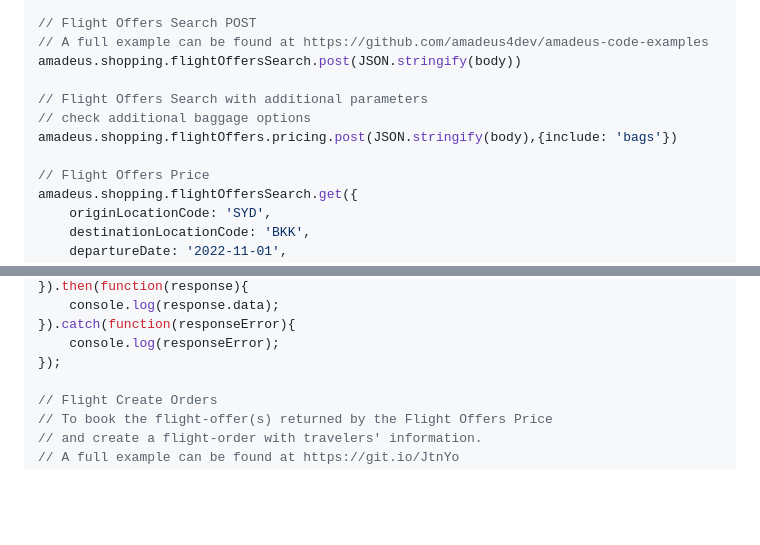
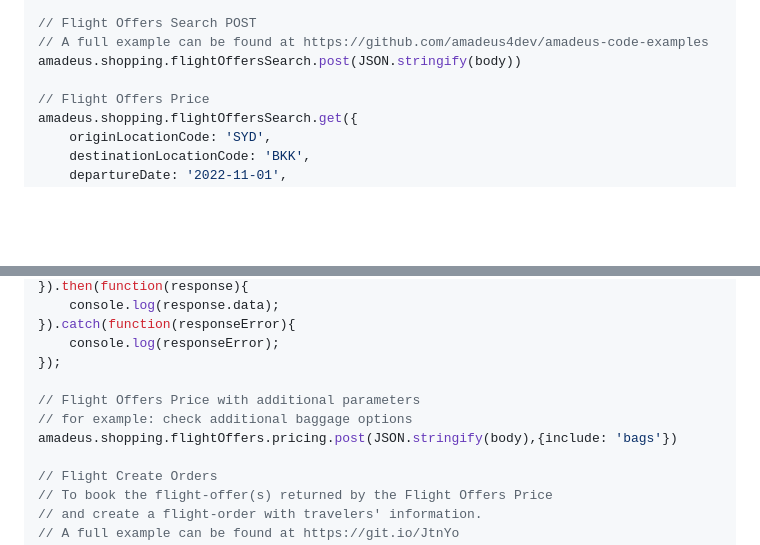
Before and after one commit to amadeus4dev/amadeus-node, a Markdown page: README.md, 2 parts joined by grey strips. GitHub-like rendering; blank space fills up the shorter version.

```diff
--- a/README.md
+++ b/README.md
@@ -206,10 +206,6 @@ amadeus.shopping.flightOffersSearch.get({
 // A full example can be found at https://github.com/amadeus4dev/amadeus-code-examples
 amadeus.shopping.flightOffersSearch.post(JSON.stringify(body))
 
-// Flight Offers Search with additional parameters
-// check additional baggage options
-amadeus.shopping.flightOffers.pricing.post(JSON.stringify(body),{include: 'bags'})
-
 // Flight Offers Price
 amadeus.shopping.flightOffersSearch.get({
     originLocationCode: 'SYD',
@@ -230,6 +226,10 @@ amadeus.shopping.flightOffersSearch.get({
 }).catch(function(responseError){
     console.log(responseError);
 });
+
+// Flight Offers Price with additional parameters
+// for example: check additional baggage options
+amadeus.shopping.flightOffers.pricing.post(JSON.stringify(body),{include: 'bags'})
 
 // Flight Create Orders
 // To book the flight-offer(s) returned by the Flight Offers Price
```
